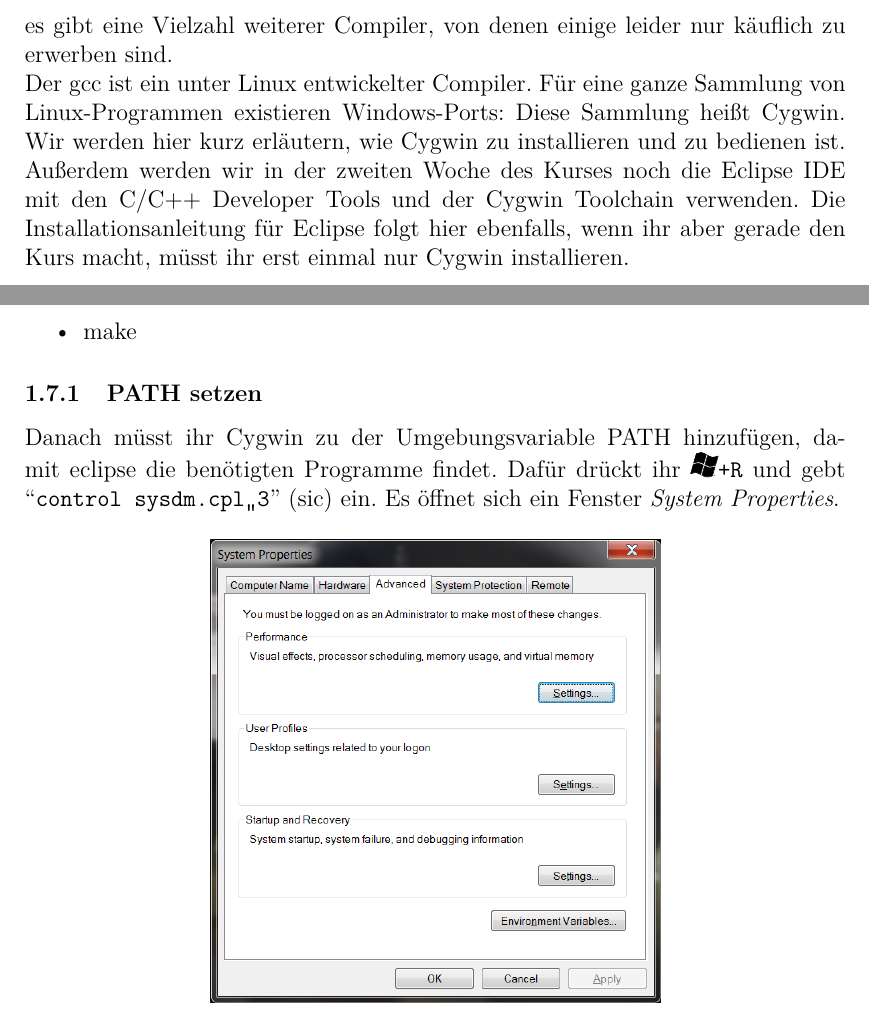
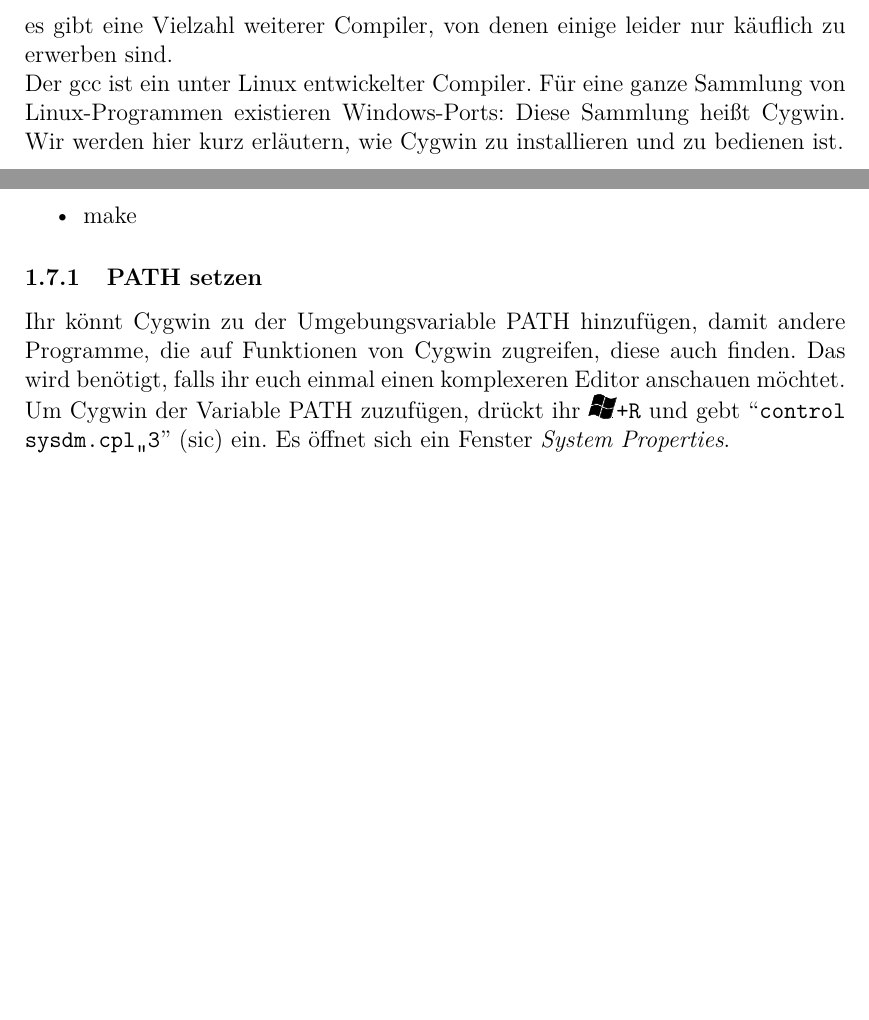
Before and after one commit to Davknapp/skript, a LaTeX document (main.tex, which reads einfuerung.tex, installations-anleitung.tex): two parts of pages 8 and 10 of 80, joined at a grey line, cut so that both start at the same text, the shorter picture padded with empty space. Compiled offline with pdfLaTeX; the source files are stored in an older character set and shown here as Unicode.

Commit message:
Ich habe einige Zeilen noch gelöscht, die auf Eclipse verweisen

```diff
--- a/einfuerung.tex
+++ b/einfuerung.tex
@@ -56,7 +56,7 @@
 \subsection{Gcc unter Windows}
 Der Compiler, mit dem wir unser Hello World - Programm und auch zukünftige Übungen in ausführbaren Maschinencode übersetzen werden, ist der C-Compiler aus der GNU Compiler Collection, welchen wir hier kurz exemplarisch einführen wollen. Er trägt den Namen \df{gcc}. Obgleich er ein sehr weit verbreiteter und gängiger Compiler ist, ist er selbstverständlich nicht der Weisheit letzter Schluss - es gibt eine Vielzahl weiterer Compiler, von denen einige leider nur käuflich zu erwerben sind.
 
-Der gcc ist ein unter Linux entwickelter Compiler. Für eine ganze Sammlung von Linux-Programmen existieren Windows-Ports: Diese Sammlung heißt Cygwin. Wir werden hier kurz erläutern, wie Cygwin zu installieren und zu bedienen ist. Außerdem werden wir in der zweiten Woche des Kurses noch die Eclipse IDE mit den C/C++ Developer Tools und der Cygwin Toolchain verwenden. Die Installationsanleitung für Eclipse folgt hier ebenfalls, wenn ihr aber gerade den Kurs macht, müsst ihr erst einmal nur Cygwin installieren.
+Der gcc ist ein unter Linux entwickelter Compiler. Für eine ganze Sammlung von Linux-Programmen existieren Windows-Ports: Diese Sammlung heißt Cygwin. Wir werden hier kurz erläutern, wie Cygwin zu installieren und zu bedienen ist.
 
 \pagebreak
 {\input{installations-anleitung}}
--- a/installations-anleitung.tex
+++ b/installations-anleitung.tex
@@ -81,8 +81,7 @@
 
 \subsubsection{PATH setzen}
 
-Danach müsst ihr Cygwin zu der Umgebungsvariable PATH hinzufügen, damit eclipse
-die benötigten Programme findet. Dafür drückt ihr \texttt{\winkey+R} und gebt
+Ihr könnt Cygwin zu der Umgebungsvariable PATH hinzufügen, damit andere Programme, die auf Funktionen von Cygwin zugreifen, diese auch finden. Das wird benötigt, falls ihr euch einmal einen komplexeren Editor anschauen möchtet. Um Cygwin der Variable PATH zuzufügen, drückt ihr \texttt{\winkey+R} und gebt
 ``\texttt{control sysdm.cpl,,3}'' (sic) ein. Es öffnet sich ein Fenster
 \textit{System Properties}.
 
```
Also changed, not shown: einfuerung.tex (2 more changed lines).
